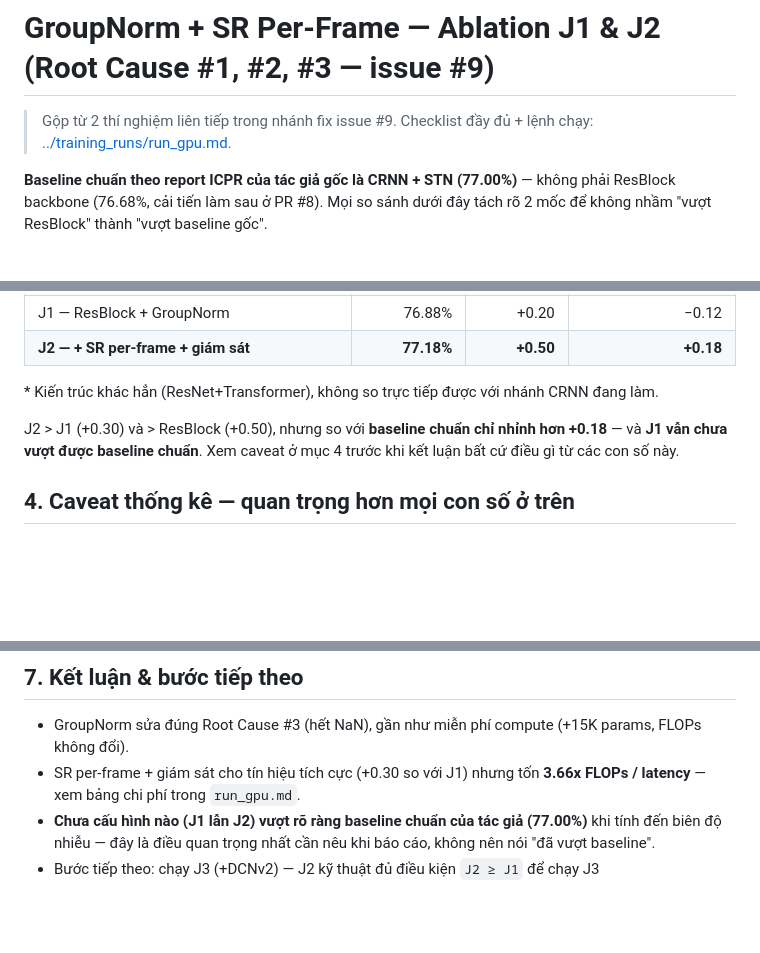
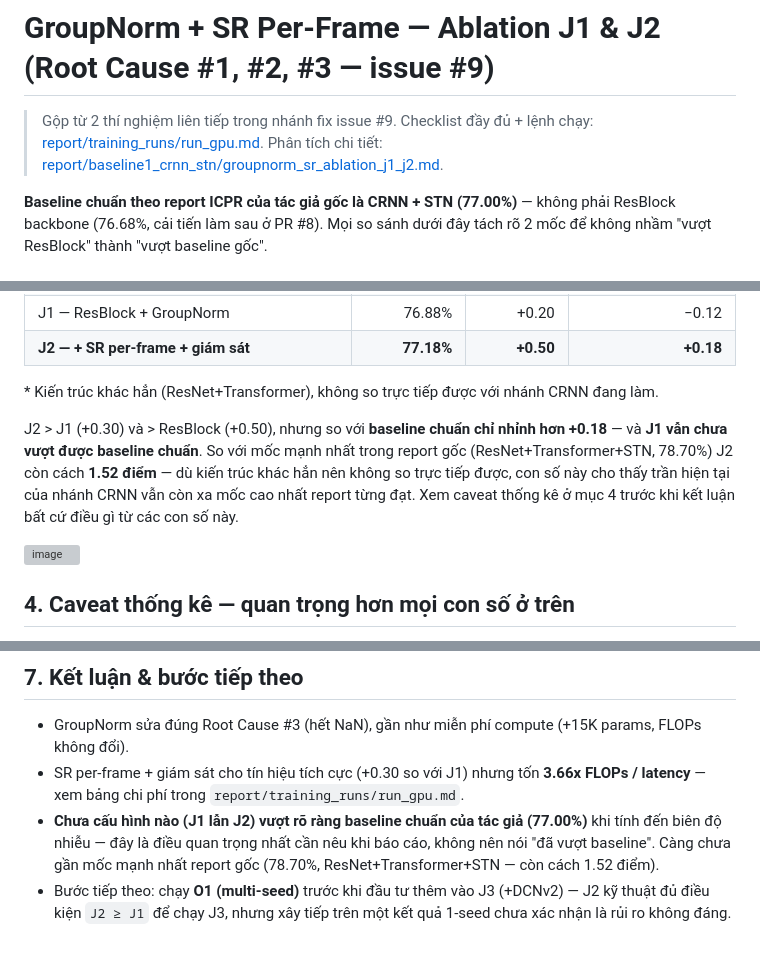
Before and after one commit to StevenThesisProjects/LowResolutionPlate, a Markdown page: crnn_and_stn/README.md, 3 parts joined by grey strips. Rendered like a GitHub page; blank space fills up the shorter version; grey boxes are pictures that could not be loaded.

Commit message:
docs: reporrt

```diff
--- a/crnn_and_stn/README.md
+++ b/crnn_and_stn/README.md
@@ -1,6 +1,6 @@
 # GroupNorm + SR Per-Frame — Ablation J1 & J2 (Root Cause #1, #2, #3 — issue #9)
 
-> Gộp từ 2 thí nghiệm liên tiếp trong nhánh fix issue #9. Checklist đầy đủ + lệnh chạy: [../training_runs/run_gpu.md](../training_runs/run_gpu.md).
+> Gộp từ 2 thí nghiệm liên tiếp trong nhánh fix issue #9. Checklist đầy đủ + lệnh chạy: [report/training_runs/run_gpu.md](report/training_runs/run_gpu.md). Phân tích chi tiết: [report/baseline1_crnn_stn/groupnorm_sr_ablation_j1_j2.md](report/baseline1_crnn_stn/groupnorm_sr_ablation_j1_j2.md).
 
 **Baseline chuẩn theo report ICPR của tác giả gốc là CRNN + STN (77.00%)** — không phải ResBlock backbone (76.68%, cải tiến làm sau ở PR #8). Mọi so sánh dưới đây tách rõ 2 mốc để không nhầm "vượt ResBlock" thành "vượt baseline gốc".
 
@@ -41,7 +41,9 @@ Cùng seed 42; J2 chỉ khác J1 ở 3 flag `--use-sr --sr-scale 2 --lambda-sr 0
 
 \* Kiến trúc khác hẳn (ResNet+Transformer), không so trực tiếp được với nhánh CRNN đang làm.
 
-J2 > J1 (+0.30) và > ResBlock (+0.50), nhưng so với **baseline chuẩn chỉ nhỉnh hơn +0.18** — và **J1 vẫn chưa vượt được baseline chuẩn**. Xem caveat ở mục 4 trước khi kết luận bất cứ điều gì từ các con số này.
+J2 > J1 (+0.30) và > ResBlock (+0.50), nhưng so với **baseline chuẩn chỉ nhỉnh hơn +0.18** — và **J1 vẫn chưa vượt được baseline chuẩn**. So với mốc mạnh nhất trong report gốc (ResNet+Transformer+STN, 78.70%) J2 còn cách **1.52 điểm** — dù kiến trúc khác hẳn nên không so trực tiếp được, con số này cho thấy trần hiện tại của nhánh CRNN vẫn còn xa mốc cao nhất report từng đạt. Xem caveat thống kê ở mục 4 trước khi kết luận bất cứ điều gì từ các con số này.
+
+<img width="1140" height="165" alt="image" src="https://github.com/user-attachments/assets/8b2b3855-5fc2-45f1-9f61-c69dee36f217" />
 
 ## 4. Caveat thống kê — quan trọng hơn mọi con số ở trên
 
@@ -65,6 +71,6 @@ Trung bình `sr_loss` 10 epoch đầu: 0.804 → 10 epoch cuối: 0.674 (giảm
 ## 7. Kết luận & bước tiếp theo
 
 - GroupNorm sửa đúng Root Cause #3 (hết NaN), gần như miễn phí compute (+15K params, FLOPs không đổi).
-- SR per-frame + giám sát cho tín hiệu tích cực (+0.30 so với J1) nhưng tốn **3.66x FLOPs / latency** — xem bảng chi phí trong `run_gpu.md`.
-- **Chưa cấu hình nào (J1 lẫn J2) vượt rõ ràng baseline chuẩn của tác giả (77.00%)** khi tính đến biên độ nhiễu — đây là điều quan trọng nhất cần nêu khi báo cáo, không nên nói "đã vượt baseline".
-- Bước tiếp theo: chạy J3 (+DCNv2) — J2 kỹ thuật đủ điều kiện `J2 ≥ J1` để chạy J3
+- SR per-frame + giám sát cho tín hiệu tích cực (+0.30 so với J1) nhưng tốn **3.66x FLOPs / latency** — xem bảng chi phí trong `report/training_runs/run_gpu.md`.
+- **Chưa cấu hình nào (J1 lẫn J2) vượt rõ ràng baseline chuẩn của tác giả (77.00%)** khi tính đến biên độ nhiễu — đây là điều quan trọng nhất cần nêu khi báo cáo, không nên nói "đã vượt baseline". Càng chưa gần mốc mạnh nhất report gốc (78.70%, ResNet+Transformer+STN — còn cách 1.52 điểm).
+- Bước tiếp theo: chạy **O1 (multi-seed)** trước khi đầu tư thêm vào J3 (+DCNv2) — J2 kỹ thuật đủ điều kiện `J2 ≥ J1` để chạy J3, nhưng xây tiếp trên một kết quả 1-seed chưa xác nhận là rủi ro không đáng.
```
Also changed, not shown: other parts of crnn_and_stn/README.md (+4 -0 lines).
